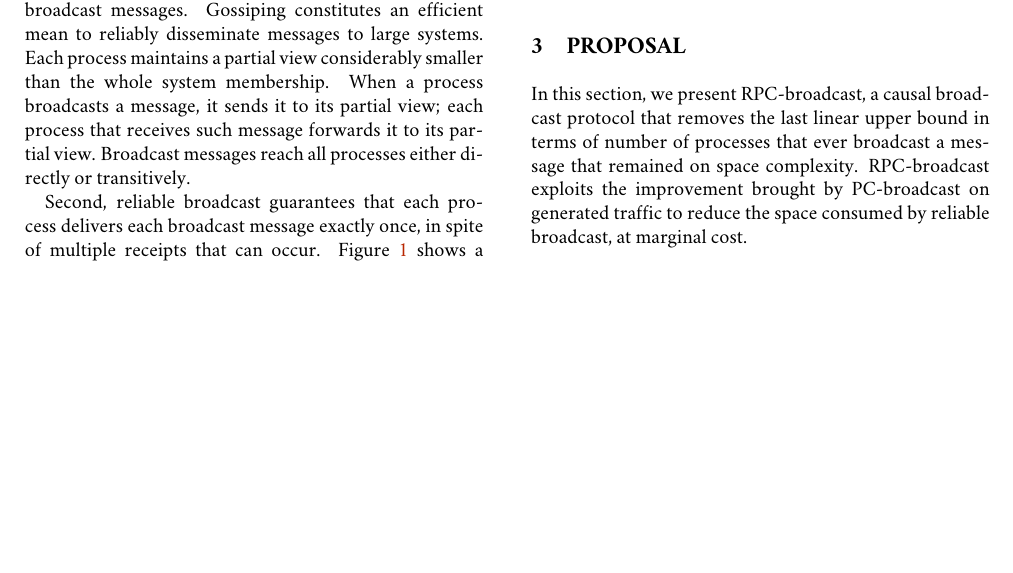
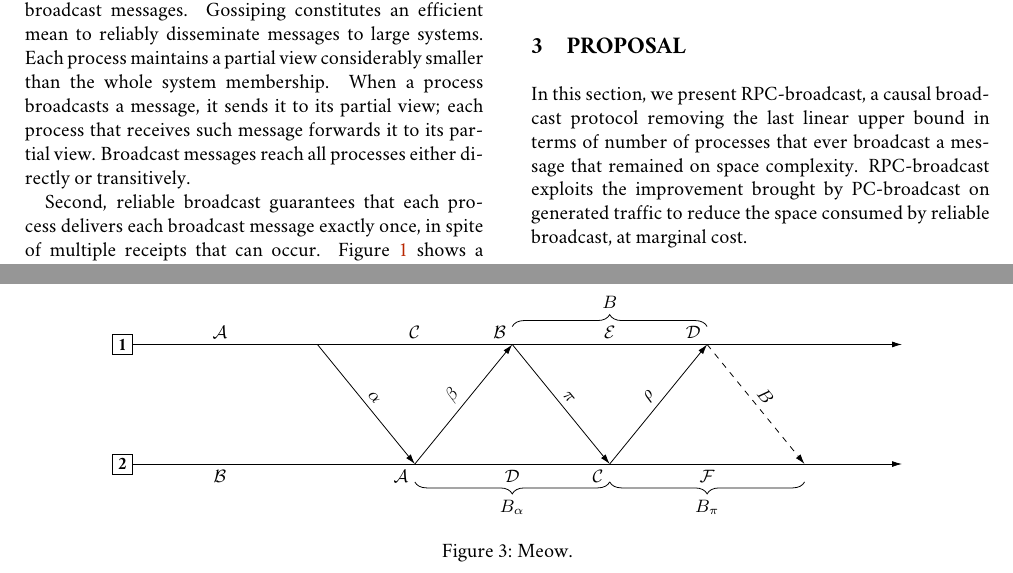
Before and after one commit to parchemins/paper-prcbroadcast-tex, a LaTeX document (paper.tex, which reads input/figtimelinerpcbroadcast.tex, input/proposal.tex): part of page 2 of 4 before the commit and two parts of pages 2 and 5 of 5 after it, the two joined at a grey line, cut so that both start at the same text, the shorter picture padded with empty space. Compiled offline with pdfLaTeX.

Commit message:
figure timeline

```diff
--- /dev/null
+++ b/input/figtimelinerpcbroadcast.tex
@@ -0,0 +1,63 @@
+
+\begin{tikzpicture}[scale=1]
+
+  \small
+
+  \newcommand\X{1.7*\columnwidth/8pt};
+  \newcommand\YA{0pt};
+  \newcommand\YB{-60pt};
+
+
+  \draw[->](0*\X, \YA) -- (8*\X, \YA);
+  \draw[->](0*\X, \YB) -- (8*\X, \YB);
+
+  \draw[fill=white] (0*\X, \YA) node{\textbf{1}} +(-5pt, -5pt) rectangle +(5pt, 5pt);
+  \draw[fill=white] (0*\X, \YB) node{\textbf{2}} +(-5pt, -5pt) rectangle +(5pt, 5pt);
+
+  \draw ( 1*\X, \YA ) node[above]{$\mathcal{A}$};
+  \draw ( 1*\X, \YB ) node[below]{$\mathcal{B}$};
+
+  \draw[->] ( 2*\X, \YA ) -- node[sloped, above]{$\alpha$} (3*\X, \YB)
+  node[below left]{$\mathcal{A}$};
+
+  \draw[decorate,decoration={brace,amplitude=6pt,mirror,raise=4pt}] (3*\X,
+  -5+\YB) -- node[anchor=north, yshift=-10pt]{$B_\alpha$}
+  (5*\X, -5+\YB);
+
+  \draw ( 3*\X, \YA ) node[above]{$\mathcal{C}$};
+
+  \draw[->] ( 3*\X, \YB ) -- node[sloped, above]{$\beta$} (4*\X, \YA)
+  node[above left]{$\mathcal{B}$};
+
+  \draw[decorate,decoration={brace,amplitude=6pt,raise=4pt}] (4*\X,
+  5+\YA) -- node[anchor=south, yshift=10pt]{$B$}
+  (6*\X, 5+\YA);
+
+
+  \draw ( 4*\X, \YB ) node[below]{$\mathcal{D}$};
+
+  \draw[->] ( 4*\X, \YA ) -- node[sloped, above]{$\pi$} (5*\X, \YB)
+  node[below left]{$\mathcal{C}$};
+
+  \draw[decorate,decoration={brace,amplitude=6pt,mirror,raise=4pt}] (5*\X,
+  -5+\YB) -- node[anchor=north, yshift=-10pt]{$B_\pi$}
+  (7*\X, -5+\YB);
+
+
+  \draw ( 5*\X, \YA ) node[above]{$\mathcal{E}$};
+
+  \draw[->] ( 5*\X, \YB ) -- node[sloped, above]{$\rho$} (6*\X, \YA)
+  node[above left]{$\mathcal{D}$};
+
+  \draw (6*\X, \YB) node[below]{$\mathcal{F}$};
+
+  \draw[->, dashed] ( 6*\X, \YA ) -- node[sloped, above]{$B$} (7*\X, \YB);
+%  node[below left]{$\mathcal{E}$};
+
+
+\end{tikzpicture}
+
+%%% Local Variables:
+%%% mode: latex
+%%% TeX-master: "../paper"
+%%% End:
--- a/input/proposal.tex
+++ b/input/proposal.tex
@@ -2,10 +2,10 @@
 \section{Proposal}
 \label{sec:proposal}
 
-In this section, we present \RPCBROADCAST, a causal broadcast protocol that
-removes the last linear upper bound in terms of number of processes that ever
-broadcast a message that remained on space complexity. \RPCBROADCAST exploits
-the improvement brought by \PCBROADCAST on generated traffic to reduce the space
+In this section, we present \RPCBROADCAST, a causal broadcast protocol removing
+the last linear upper bound in terms of number of processes that ever broadcast
+a message that remained on space complexity. \RPCBROADCAST exploits the
+improvement brought by \PCBROADCAST on generated traffic to reduce the space
 consumed by reliable broadcast, at marginal cost.
 
 \subsection{Model}
@@ -22,6 +22,14 @@ consumed by reliable broadcast, at marginal cost.
   \caption{\label{algo:rpcbroadcast}RPC-broadcast at Process $p$.}
 \end{algorithm}
 
+
+\begin{figure*}
+  \begin{center}
+    \input{input/figtimelinerpcbroadcast.tex}
+    \caption{Meow.}
+  \end{center}
+\end{figure*}
+
 \subsection{Complexity}
 
 
```
